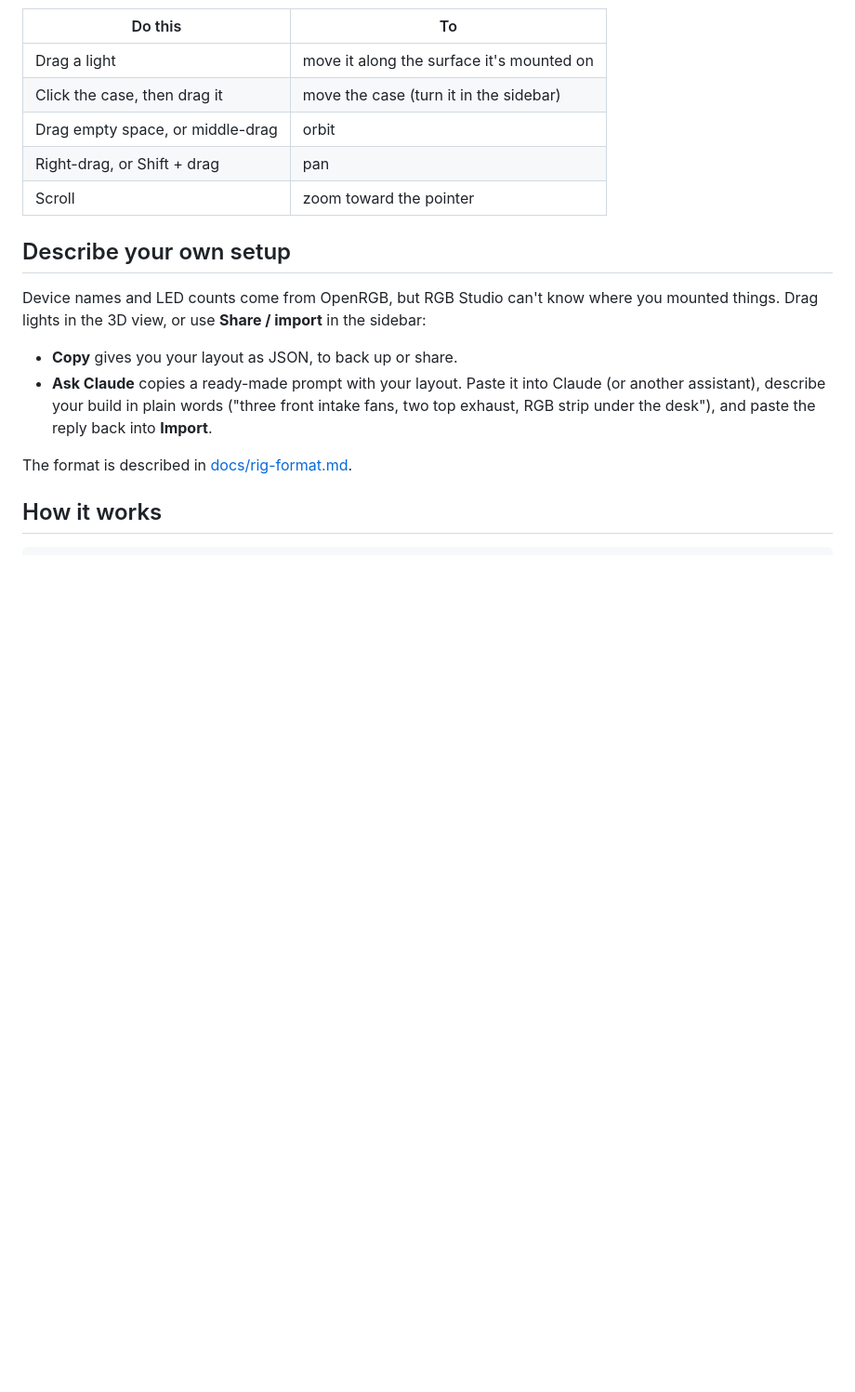
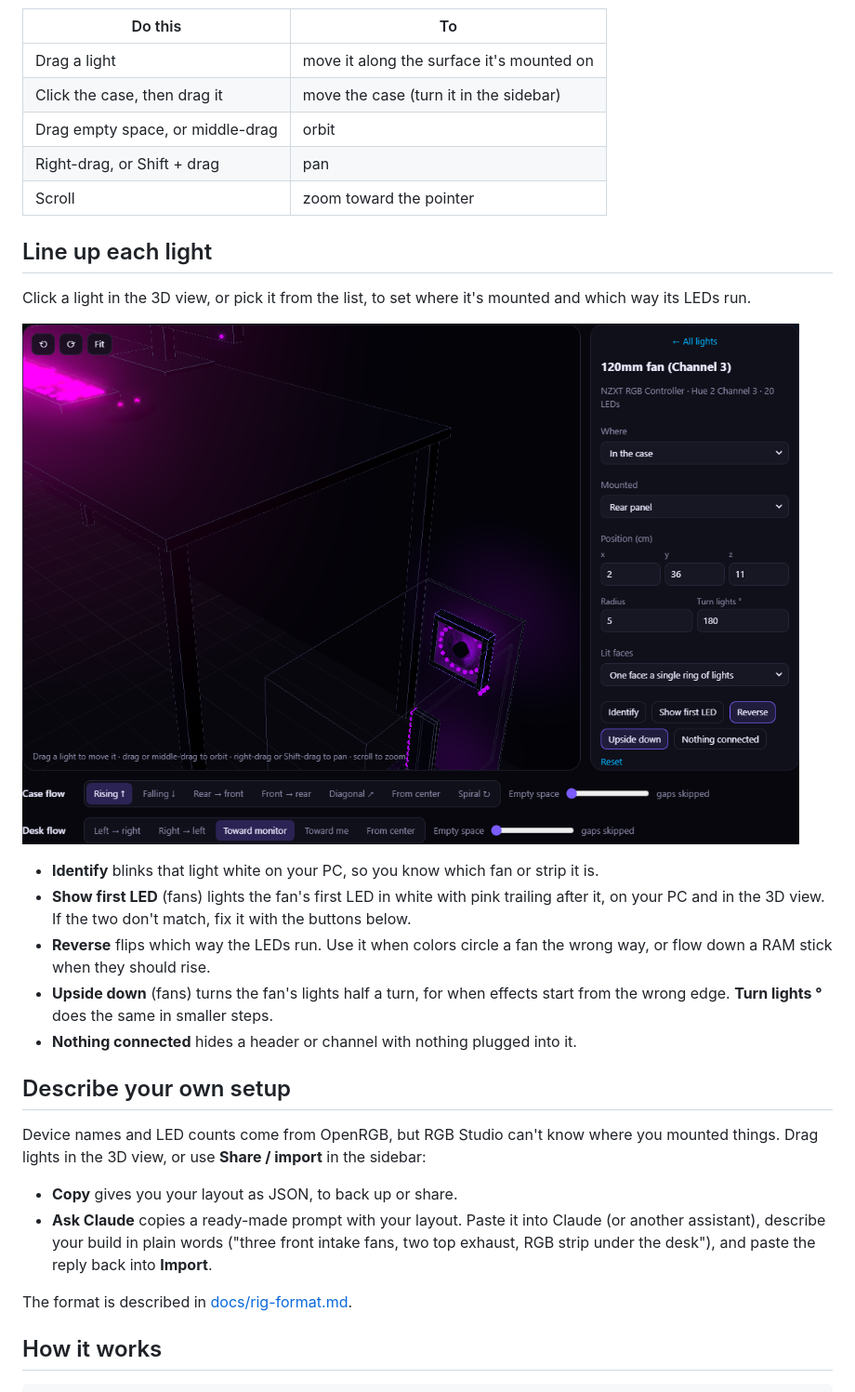
Before and after one commit to michaelbystryk/rgb-studio, a Markdown page: README.md, the part around one of its changes. Shown at 93% size. GitHub-like rendering; pictures changed too: docs/light-editor.png (added); blank space fills up the shorter version.

Commit message:
README: 3D view GIF, and screenshots of fine-tuning, lining up a light and still colors
Co-Authored-By: Claude Opus 5.5 <noreply@anthropic.com>

```diff
--- a/README.md
+++ b/README.md
@@ -55,6 +67,18 @@ To build the player, run `player\build.cmd`. It uses the C# compiler that comes
 | Drag empty space, or middle-drag | orbit |
 | Right-drag, or Shift + drag | pan |
 | Scroll | zoom toward the pointer |
+
+## Line up each light
+
+Click a light in the 3D view, or pick it from the list, to set where it's mounted and which way its LEDs run.
+
+![Editing a fan](docs/light-editor.png)
+
+- **Identify** blinks that light white on your PC, so you know which fan or strip it is.
+- **Show first LED** (fans) lights the fan's first LED in white with pink trailing after it, on your PC and in the 3D view. If the two don't match, fix it with the buttons below.
+- **Reverse** flips which way the LEDs run. Use it when colors circle a fan the wrong way, or flow down a RAM stick when they should rise.
+- **Upside down** (fans) turns the fan's lights half a turn, for when effects start from the wrong edge. **Turn lights °** does the same in smaller steps.
+- **Nothing connected** hides a header or channel with nothing plugged into it.
 
 ## Describe your own setup
 
```
Also changed, not shown: other parts of README.md (+12 -0 lines), docs/fine-tune.png (added), docs/still-colors.png (added), 1 other file.
